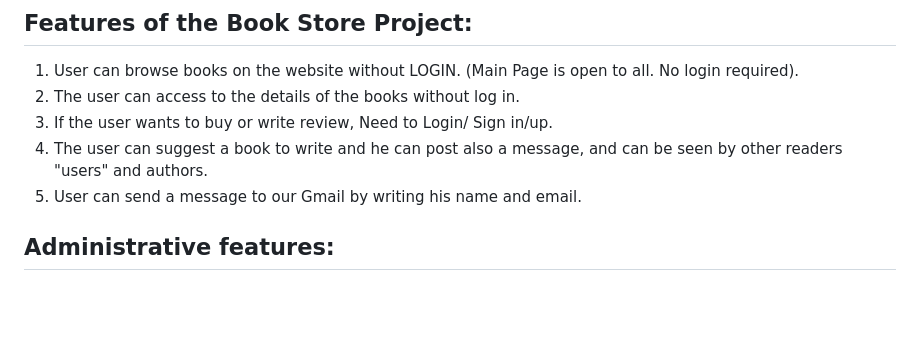
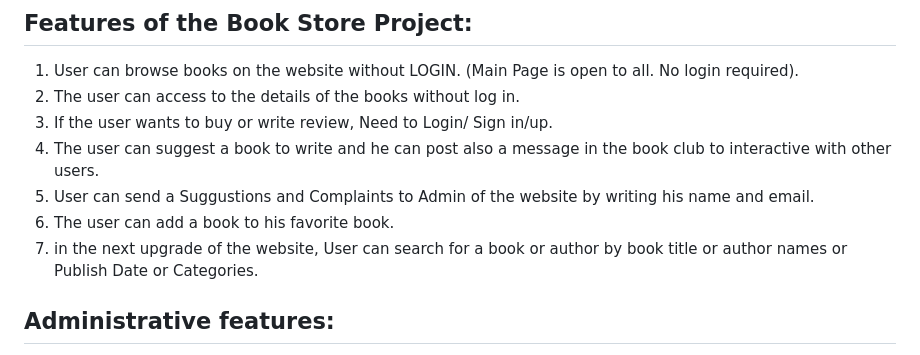
Before and after one commit to mustafataha5/New_Book_store, a Markdown page: README.md, the part around the change. Drawn GitHub-style; blank space fills up the shorter version.

```diff
--- a/README.md
+++ b/README.md
@@ -34,8 +34,10 @@ A theme for Book Store documentation.
 1.	User can browse books on the website without LOGIN. (Main Page is open to all. No login required).
 2.	The user can access to the details of the books without log in.
 3. 	If the user wants to buy or write review, Need to Login/ Sign in/up.
-4. 	The user can suggest a book to write and he can post also a message, and can be seen by other readers "users" and authors.
-5.	User can send a message to our Gmail by writing his name and email.
+4. 	The user can suggest a book to write and he can post also a message in the book club to interactive with other users.
+5.	User can send a Suggustions and Complaints to Admin of the website by writing his name and email.
+6.	The user can add a book to his favorite book.
+7.	in the next upgrade of the website, User can search for a book or author by book title or author names or Publish Date or Categories.
 
 ## Administrative features:
 1.	Only admin can add Books.
```
